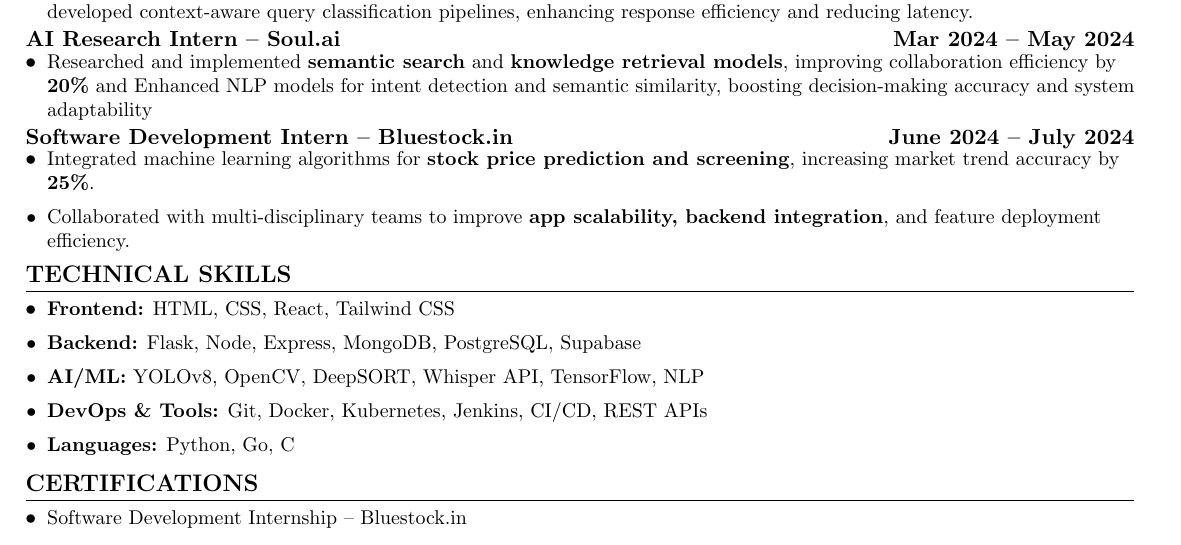
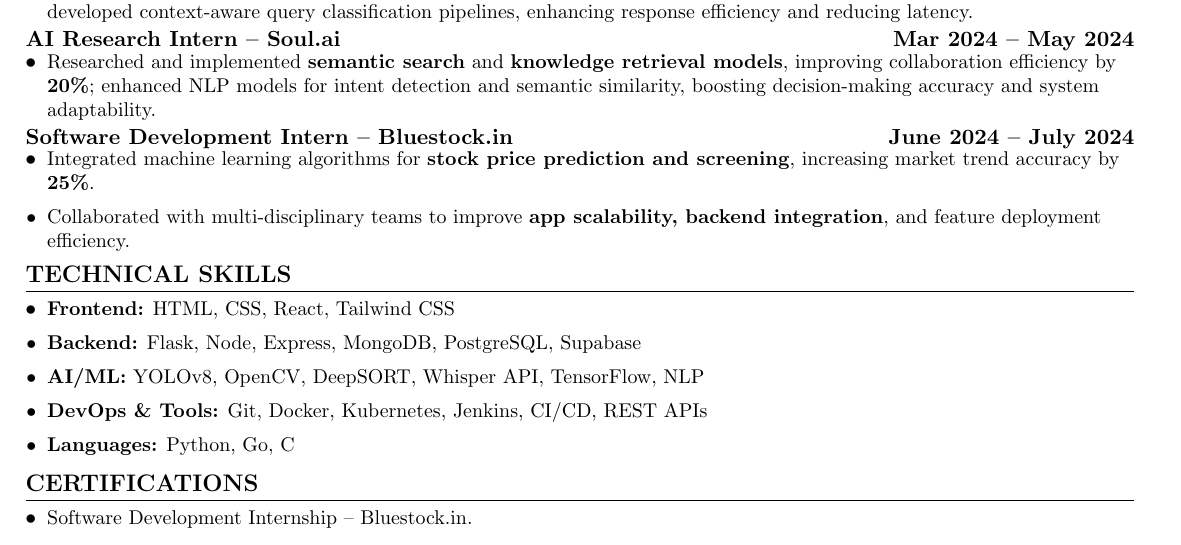
Before and after one commit to kuldeep456789/Resume, a LaTeX CV (latexResume/index.tex): part of the page, cut so that both start at the same text. Compiled offline with pdfLaTeX.

Commit message:
fix spelling, grammar, and punctuation for ATS score

```diff
--- a/latexResume/index.tex
+++ b/latexResume/index.tex
@@ -111,7 +111,7 @@
   {\textbf{AI Research Intern – Soul.ai}}
   {Mar 2024 -- May 2024}
 \resumeItemListStart
-  \resumeItem{Researched and implemented \textbf{semantic search} and \textbf{knowledge retrieval models}, improving collaboration efficiency by \textbf{20\%} and Enhanced NLP models for intent detection and semantic similarity, boosting decision-making accuracy and system adaptability}
+  \resumeItem{Researched and implemented \textbf{semantic search} and \textbf{knowledge retrieval models}, improving collaboration efficiency by \textbf{20\%}; enhanced NLP models for intent detection and semantic similarity, boosting decision-making accuracy and system adaptability.}
 \resumeItemListEnd
 
 \resumeProjectHeading
@@ -135,7 +135,7 @@
 %----------- CERTIFICATIONS -----------
 \section{CERTIFICATIONS}
 \resumeItemListStart
-\resumeItem{Software Development Internship – Bluestock.in}
+\resumeItem{Software Development Internship – Bluestock.in.}
 \resumeItemListEnd
 
 %----------- EDUCATION -----------
```
Also changed, not shown: 1 other file.
